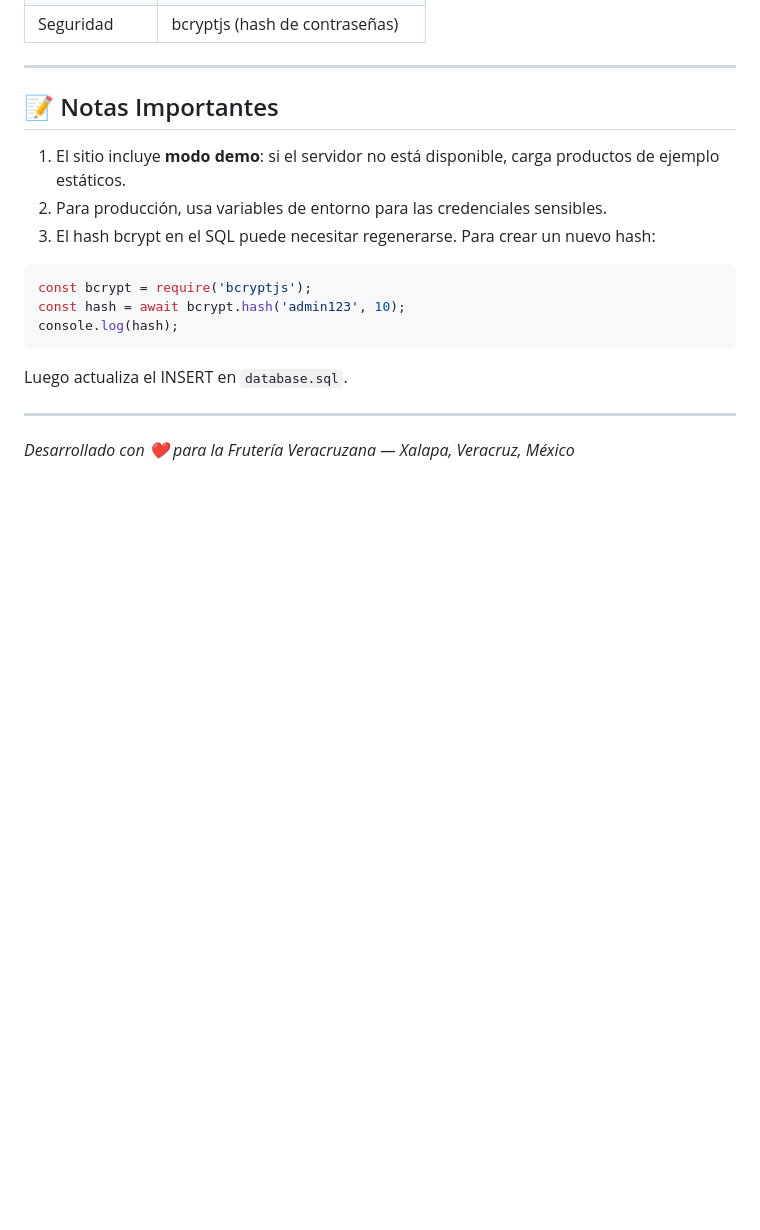
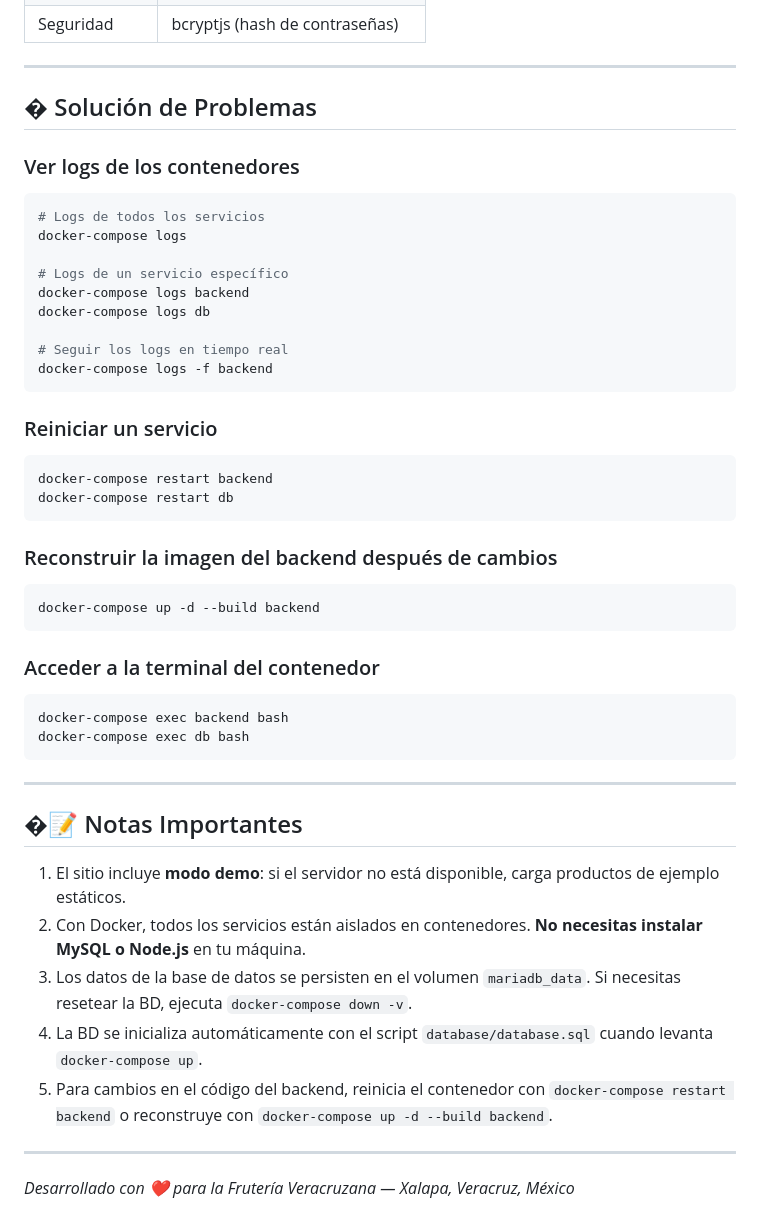
Before and after one commit to Rusysa/Fruteria, a Markdown page: README.md, the part around one of its changes. Rendered like a GitHub page; blank space fills up the shorter version.

````diff
--- a/README.md
+++ b/README.md
@@ -192,19 +211,51 @@ x-auth-token: <tu_token_jwt>
 
 ---
 
-## 📝 Notas Importantes
+## � Solución de Problemas
+
+### Ver logs de los contenedores
+
+```bash
+# Logs de todos los servicios
+docker-compose logs
+
+# Logs de un servicio específico
+docker-compose logs backend
+docker-compose logs db
+
+# Seguir los logs en tiempo real
+docker-compose logs -f backend
+```
+
+### Reiniciar un servicio
+
+```bash
+docker-compose restart backend
+docker-compose restart db
+```
+
+### Reconstruir la imagen del backend después de cambios
+
+```bash
+docker-compose up -d --build backend
+```
+
+### Acceder a la terminal del contenedor
+
+```bash
+docker-compose exec backend bash
+docker-compose exec db bash
+```
+
+---
+
+## �📝 Notas Importantes
 
 1. El sitio incluye **modo demo**: si el servidor no está disponible, carga productos de ejemplo estáticos.
-2. Para producción, usa variables de entorno para las credenciales sensibles.
-3. El hash bcrypt en el SQL puede necesitar regenerarse. Para crear un nuevo hash:
-
-```javascript
-const bcrypt = require('bcryptjs');
-const hash = await bcrypt.hash('admin123', 10);
-console.log(hash);
-```
-
-Luego actualiza el INSERT en `database.sql`.
+2. Con Docker, todos los servicios están aislados en contenedores. **No necesitas instalar MySQL o Node.js** en tu máquina.
+3. Los datos de la base de datos se persisten en el volumen `mariadb_data`. Si necesitas resetear la BD, ejecuta `docker-compose down -v`.
+4. La BD se inicializa automáticamente con el script `database/database.sql` cuando levanta `docker-compose up`.
+5. Para cambios en el código del backend, reinicia el contenedor con `docker-compose restart backend` o reconstruye con `docker-compose up -d --build backend`.
 
 ---
 
````
Also changed, not shown: other parts of README.md (+72 -53 lines).
